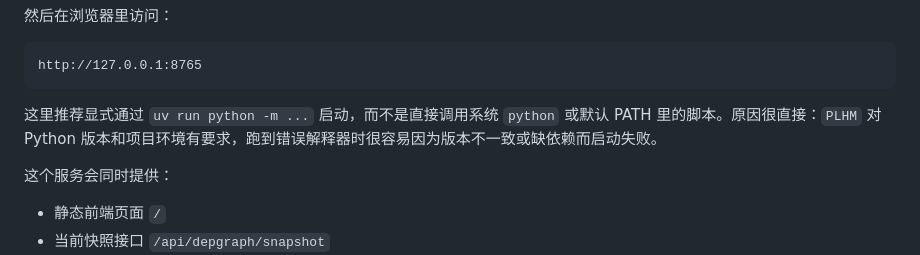
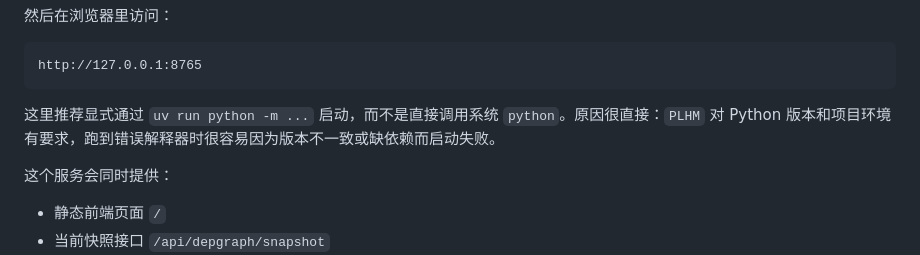
Before and after one commit to ThaneJoss/PLHM, a Markdown page: DEPGRAPH.md, the part around the change. Rendered like a GitHub page.

Commit message:
fix: remove depgraph entrypoint packaging warning

````diff
--- a/DEPGRAPH.md
+++ b/DEPGRAPH.md
@@ -81,7 +81,7 @@ uv run python -m plhm.depgraph serve --root . --host 127.0.0.1 --port 8765
 http://127.0.0.1:8765
 ```
 
-这里推荐显式通过 `uv run python -m ...` 启动，而不是直接调用系统 `python` 或默认 PATH 里的脚本。原因很直接：`PLHM` 对 Python 版本和项目环境有要求，跑到错误解释器时很容易因为版本不一致或缺依赖而启动失败。
+这里推荐显式通过 `uv run python -m ...` 启动，而不是直接调用系统 `python`。原因很直接：`PLHM` 对 Python 版本和项目环境有要求，跑到错误解释器时很容易因为版本不一致或缺依赖而启动失败。
 
 这个服务会同时提供：
 
````
Also changed, not shown: README.md (+1 -1 lines).
